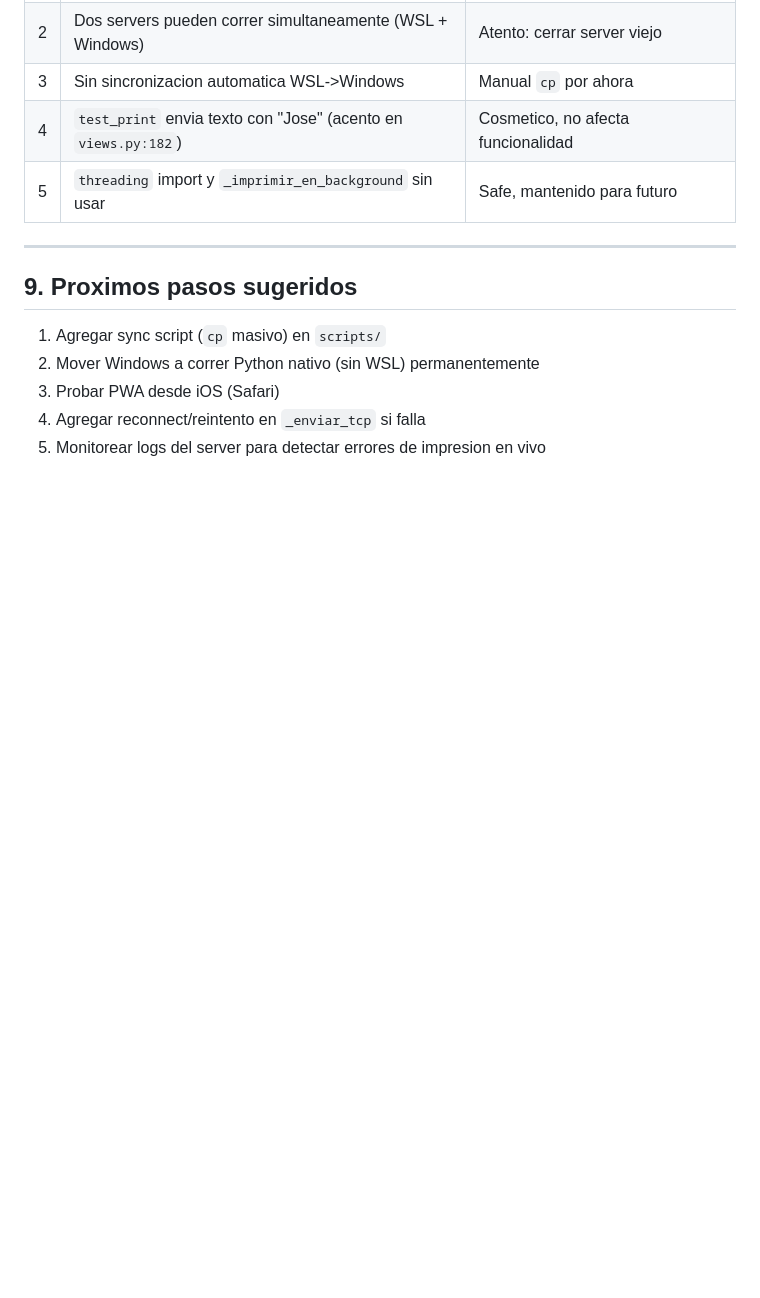
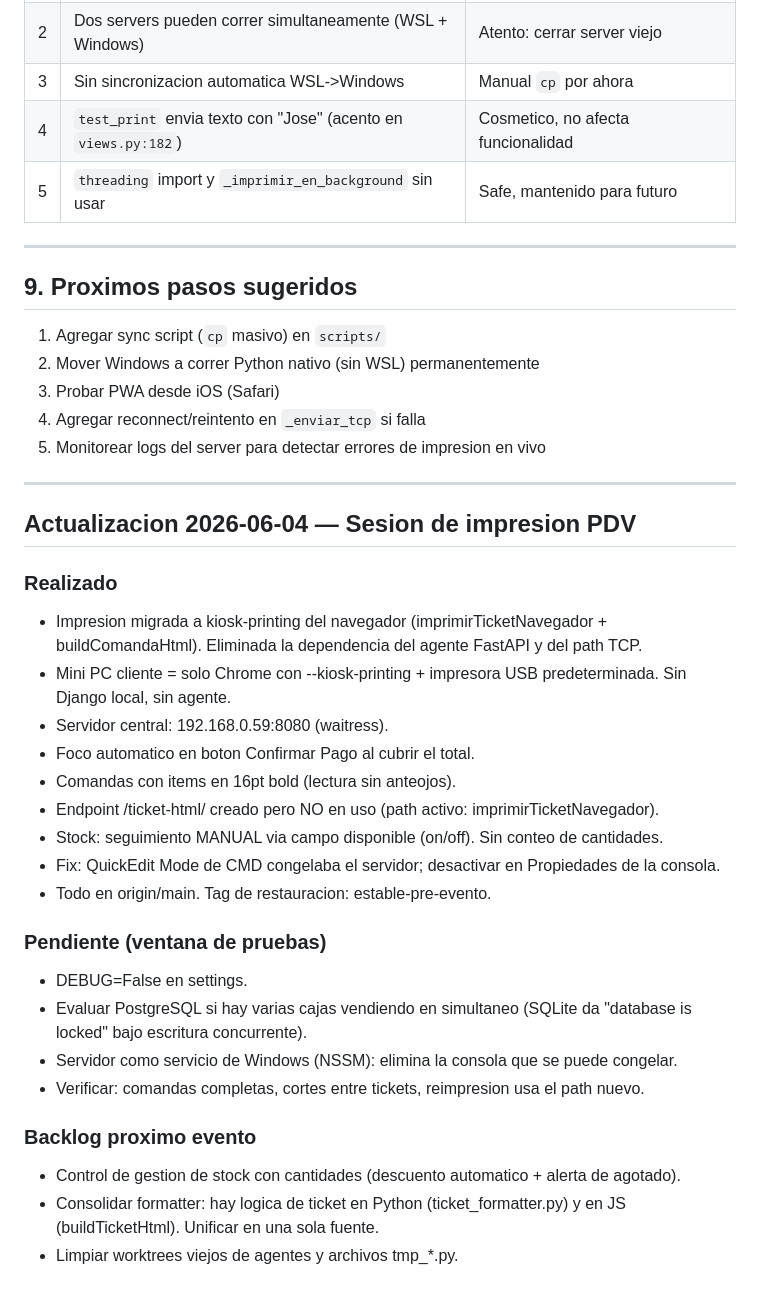
Before and after one commit to rfrassa/pdv_eventos, a Markdown page: STATE_OF_THE_UNION.md, the part around the change. Drawn GitHub-style; blank space fills up the shorter version.

Commit message:
docs: actualizar state of the union — sesion impresion PDV

```diff
--- a/STATE_OF_THE_UNION.md
+++ b/STATE_OF_THE_UNION.md
@@ -205,3 +205,29 @@ print('OK')
 3. Probar PWA desde iOS (Safari)
 4. Agregar reconnect/reintento en `_enviar_tcp` si falla
 5. Monitorear logs del server para detectar errores de impresion en vivo
+
+---
+
+## Actualizacion 2026-06-04 — Sesion de impresion PDV
+
+### Realizado
+- Impresion migrada a kiosk-printing del navegador (imprimirTicketNavegador + buildComandaHtml). Eliminada la dependencia del agente FastAPI y del path TCP.
+- Mini PC cliente = solo Chrome con --kiosk-printing + impresora USB predeterminada. Sin Django local, sin agente.
+- Servidor central: 192.168.0.59:8080 (waitress).
+- Foco automatico en boton Confirmar Pago al cubrir el total.
+- Comandas con items en 16pt bold (lectura sin anteojos).
+- Endpoint /ticket-html/ creado pero NO en uso (path activo: imprimirTicketNavegador).
+- Stock: seguimiento MANUAL via campo disponible (on/off). Sin conteo de cantidades.
+- Fix: QuickEdit Mode de CMD congelaba el servidor; desactivar en Propiedades de la consola.
+- Todo en origin/main. Tag de restauracion: estable-pre-evento.
+
+### Pendiente (ventana de pruebas)
+- DEBUG=False en settings.
+- Evaluar PostgreSQL si hay varias cajas vendiendo en simultaneo (SQLite da "database is locked" bajo escritura concurrente).
+- Servidor como servicio de Windows (NSSM): elimina la consola que se puede congelar.
+- Verificar: comandas completas, cortes entre tickets, reimpresion usa el path nuevo.
+
+### Backlog proximo evento
+- Control de gestion de stock con cantidades (descuento automatico + alerta de agotado).
+- Consolidar formatter: hay logica de ticket en Python (ticket_formatter.py) y en JS (buildTicketHtml). Unificar en una sola fuente.
+- Limpiar worktrees viejos de agentes y archivos tmp_*.py.
```
